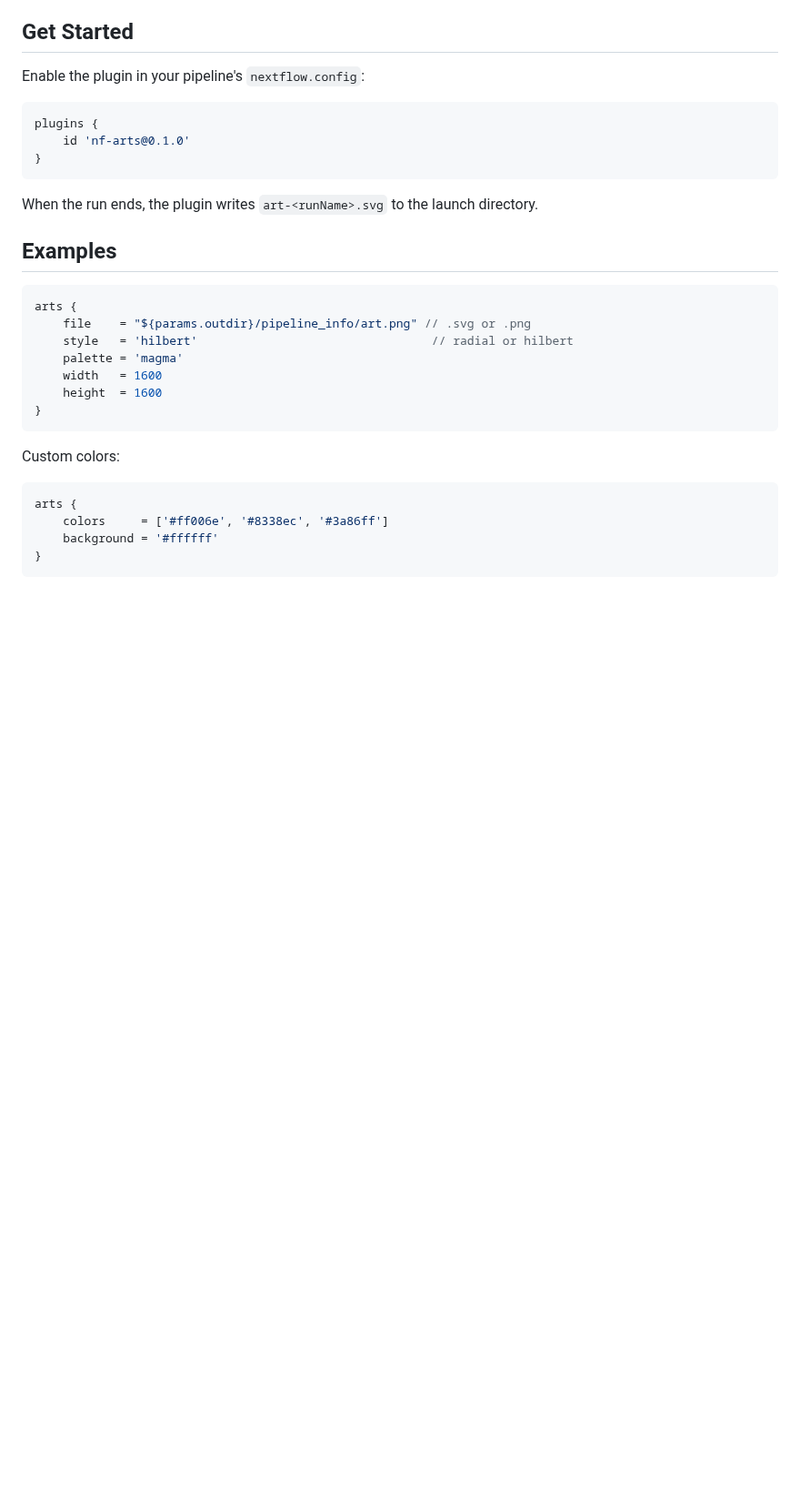
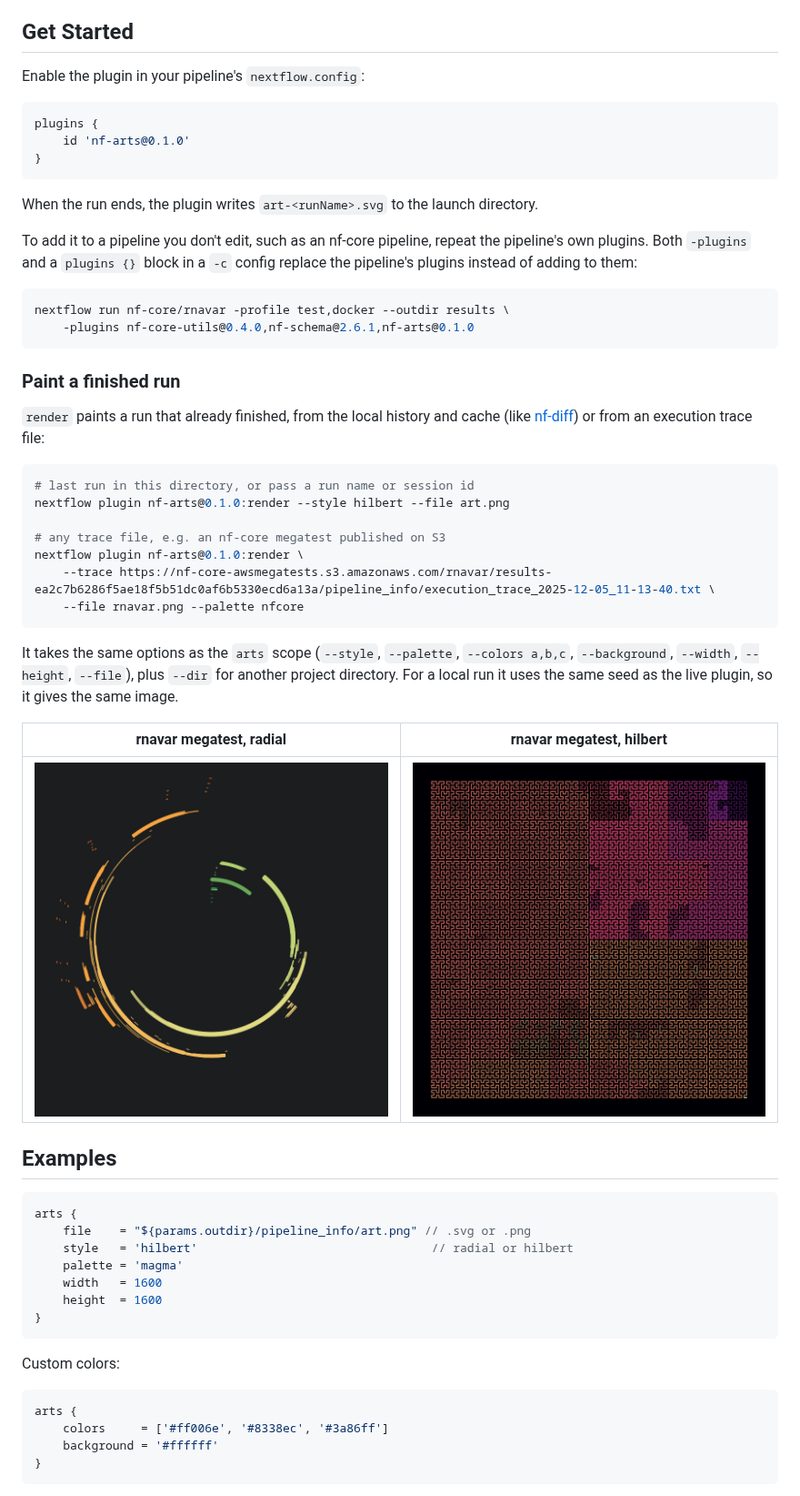
Before and after one commit to maxulysse/nf-arts, a Markdown page: README.md, the part around the change. Shown at 91% size. Rendered like a GitHub page; pictures changed too: docs/images/megatest-rnavar-hilbert.png (added), docs/images/megatest-rnavar-radial.png (added); blank space fills up the shorter version.

Commit message:
Add render command for finished runs
nextflow plugin nf-arts@0.1.0:render paints a run from the local
history and cache, or from an execution trace file such as the ones
nf-core megatests publish. Implement both PluginExecAware.exec
signatures so the command works on Nextflow 25.x and 26.x.

Co-Authored-By: Claude Opus 5.5 <noreply@anthropic.com>

````diff
--- a/README.md
+++ b/README.md
@@ -23,6 +23,33 @@ plugins {
 ```
 
 When the run ends, the plugin writes `art-<runName>.svg` to the launch directory.
+
+To add it to a pipeline you don't edit, such as an nf-core pipeline, repeat the pipeline's own plugins. Both `-plugins` and a `plugins {}` block in a `-c` config replace the pipeline's plugins instead of adding to them:
+
+```bash
+nextflow run nf-core/rnavar -profile test,docker --outdir results \
+    -plugins nf-core-utils@0.4.0,nf-schema@2.6.1,nf-arts@0.1.0
+```
+
+### Paint a finished run
+
+`render` paints a run that already finished, from the local history and cache (like [nf-diff](https://github.com/mribeirodantas/nf-diff)) or from an execution trace file:
+
+```bash
+# last run in this directory, or pass a run name or session id
+nextflow plugin nf-arts@0.1.0:render --style hilbert --file art.png
+
+# any trace file, e.g. an nf-core megatest published on S3
+nextflow plugin nf-arts@0.1.0:render \
+    --trace https://nf-core-awsmegatests.s3.amazonaws.com/rnavar/results-ea2c7b6286f5ae18f5b51dc0af6b5330ecd6a13a/pipeline_info/execution_trace_2025-12-05_11-13-40.txt \
+    --file rnavar.png --palette nfcore
+```
+
+It takes the same options as the `arts` scope (`--style`, `--palette`, `--colors a,b,c`, `--background`, `--width`, `--height`, `--file`), plus `--dir` for another project directory. For a local run it uses the same seed as the live plugin, so it gives the same image.
+
+| rnavar megatest, radial | rnavar megatest, hilbert |
+| :---: | :---: |
+| ![](docs/images/megatest-rnavar-radial.png) | ![](docs/images/megatest-rnavar-hilbert.png) |
 
 ## Examples
 
````
Also changed, not shown: 7 other files.
